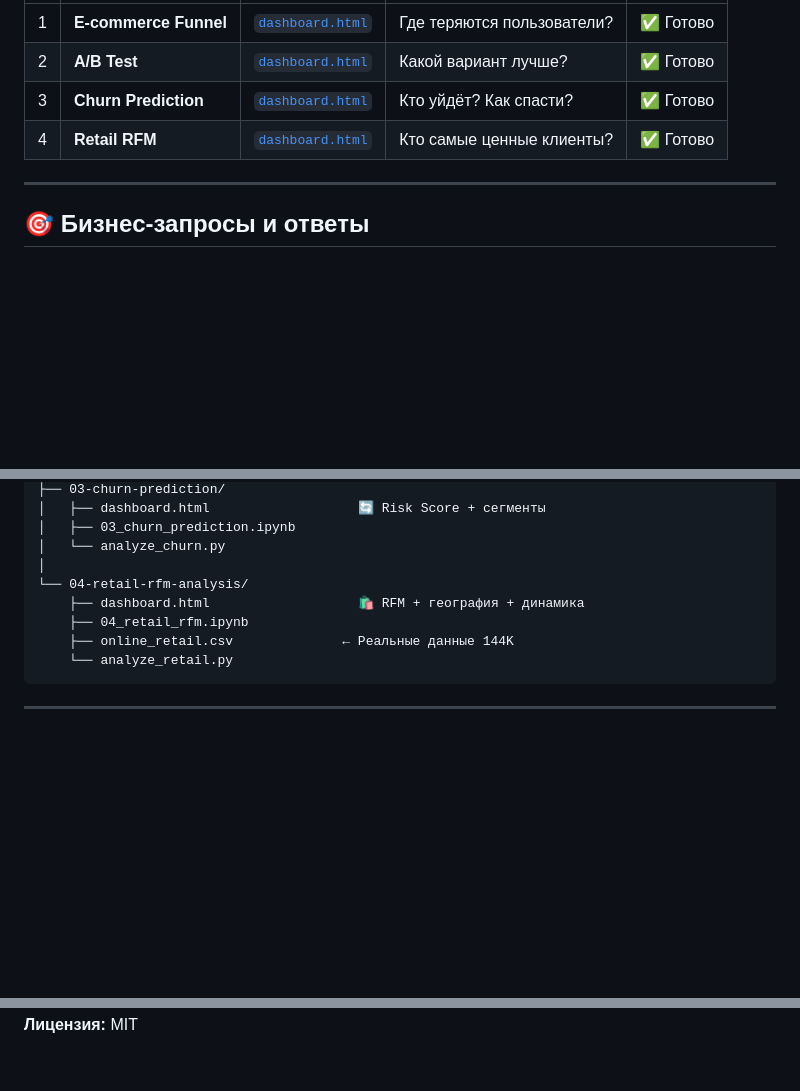
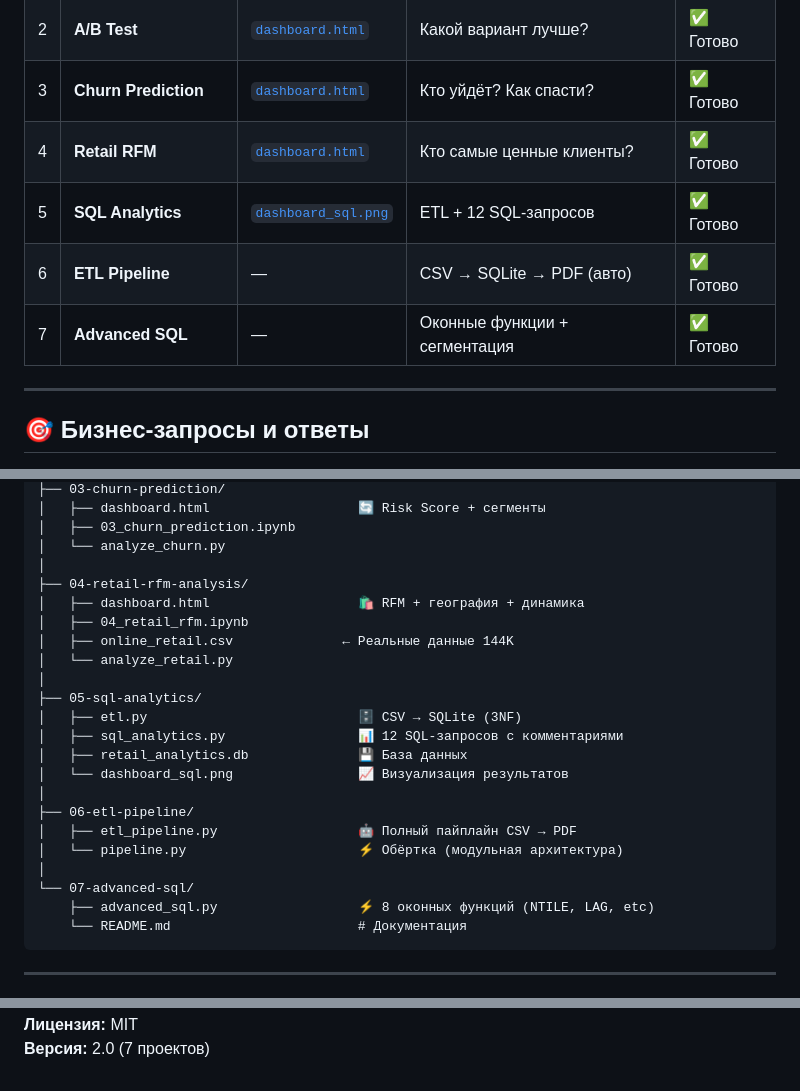
Before and after one commit to jacklivebot-web/data-analyst-portfolio, a Markdown page: README.md, 3 parts joined by grey strips. Rendered like a GitHub page; blank space fills up the shorter version.

Commit message:
docs: update README with 7 projects and structure

````diff
--- a/README.md
+++ b/README.md
@@ -15,6 +15,9 @@
 | 2 | **A/B Test** | [`dashboard.html`](./02-ab-test-analysis/dashboard.html) | Какой вариант лучше? | ✅ Готово |
 | 3 | **Churn Prediction** | [`dashboard.html`](./03-churn-prediction/dashboard.html) | Кто уйдёт? Как спасти? | ✅ Готово |
 | 4 | **Retail RFM** | [`dashboard.html`](./04-retail-rfm-analysis/dashboard.html) | Кто самые ценные клиенты? | ✅ Готово |
+| 5 | **SQL Analytics** | [`dashboard_sql.png`](./05-sql-analytics/dashboard_sql.png) | ETL + 12 SQL-запросов | ✅ Готово |
+| 6 | **ETL Pipeline** | — | CSV → SQLite → PDF (авто) | ✅ Готово |
+| 7 | **Advanced SQL** | — | Оконные функции + сегментация | ✅ Готово |
 
 ---
 
@@ -161,11 +164,25 @@ data-analyst-portfolio/
 │   ├── 03_churn_prediction.ipynb
 │   └── analyze_churn.py
 │
-└── 04-retail-rfm-analysis/
-    ├── dashboard.html                   🛍️ RFM + география + динамика
-    ├── 04_retail_rfm.ipynb
-    ├── online_retail.csv              ← Реальные данные 144K
-    └── analyze_retail.py
+├── 04-retail-rfm-analysis/
+│   ├── dashboard.html                   🛍️ RFM + география + динамика
+│   ├── 04_retail_rfm.ipynb
+│   ├── online_retail.csv              ← Реальные данные 144K
+│   └── analyze_retail.py
+│
+├── 05-sql-analytics/
+│   ├── etl.py                           🗄️ CSV → SQLite (3NF)
+│   ├── sql_analytics.py                 📊 12 SQL-запросов с комментариями
+│   ├── retail_analytics.db              💾 База данных
+│   └── dashboard_sql.png                📈 Визуализация результатов
+│
+├── 06-etl-pipeline/
+│   ├── etl_pipeline.py                  🤖 Полный пайплайн CSV → PDF
+│   └── pipeline.py                      ⚡ Обёртка (модульная архитектура)
+│
+└── 07-advanced-sql/
+    ├── advanced_sql.py                  ⚡ 8 оконных функций (NTILE, LAG, etc)
+    └── README.md                        # Документация
 ```
 
 ---
@@ -175 +192,2 @@ data-analyst-portfolio/
 **Лицензия:** MIT
+**Версия:** 2.0 (7 проектов)
````
Also changed, not shown: other parts of README.md (+1 -1 lines).
